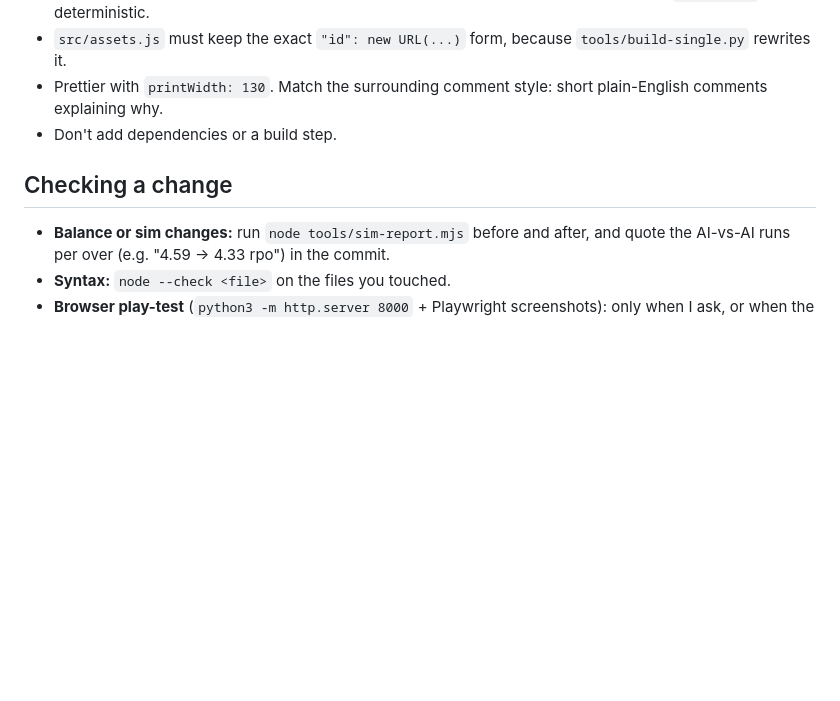
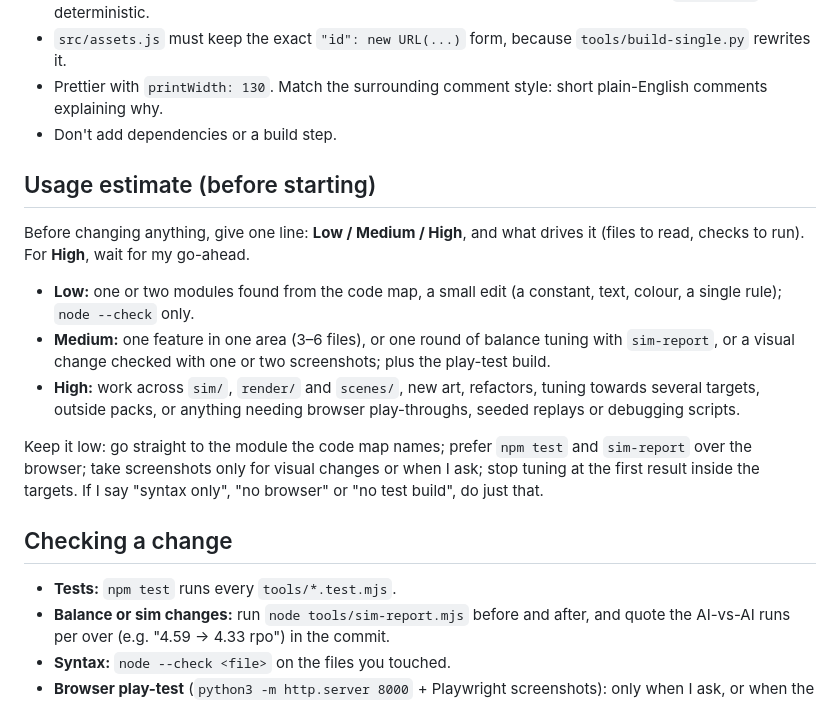
Before and after one commit to intimap/cricketlab, a Markdown page: CLAUDE.md, the part around the change. Drawn GitHub-style; blank space fills up the shorter version.

Commit message:
CLAUDE.md: give a Low/Medium/High usage estimate before starting a change
Each session states the likely usage and what drives it before changing anything, and waits for a
go-ahead on High; with ways to keep usage low. No change to the game.

Co-Authored-By: Claude Opus 5.5 <noreply@anthropic.com>
Claude-Session: https://claude.ai/code/session_014jijcc6yKN5SkTxCM1qJge

```diff
--- a/CLAUDE.md
+++ b/CLAUDE.md
@@ -17,7 +17,22 @@ section instead of exploring the tree. Keep it up to date when you add or move a
 - Prettier with `printWidth: 130`. Match the surrounding comment style: short plain-English comments explaining why.
 - Don't add dependencies or a build step.
 
+## Usage estimate (before starting)
+Before changing anything, give one line: **Low / Medium / High**, and what drives it (files to read, checks
+to run). For **High**, wait for my go-ahead.
+- **Low:** one or two modules found from the code map, a small edit (a constant, text, colour, a single rule);
+  `node --check` only.
+- **Medium:** one feature in one area (3–6 files), or one round of balance tuning with `sim-report`, or a visual
+  change checked with one or two screenshots; plus the play-test build.
+- **High:** work across `sim/`, `render/` and `scenes/`, new art, refactors, tuning towards several targets,
+  outside packs, or anything needing browser play-throughs, seeded replays or debugging scripts.
+
+Keep it low: go straight to the module the code map names; prefer `npm test` and `sim-report` over the
+browser; take screenshots only for visual changes or when I ask; stop tuning at the first result inside the
+targets. If I say "syntax only", "no browser" or "no test build", do just that.
+
 ## Checking a change
+- **Tests:** `npm test` runs every `tools/*.test.mjs`.
 - **Balance or sim changes:** run `node tools/sim-report.mjs` before and after, and quote the AI-vs-AI runs per
   over (e.g. "4.59 -> 4.33 rpo") in the commit.
 - **Syntax:** `node --check <file>` on the files you touched.
```
